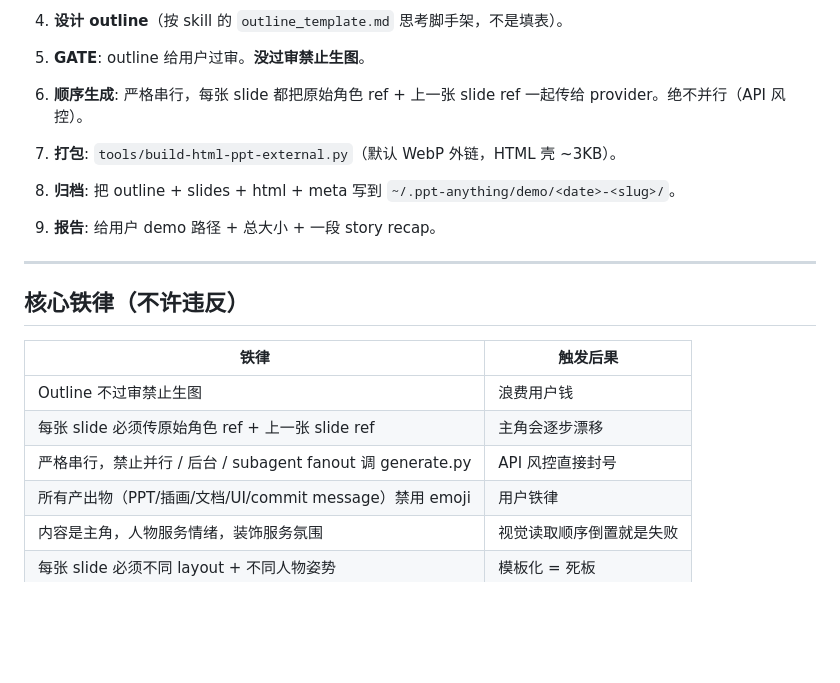
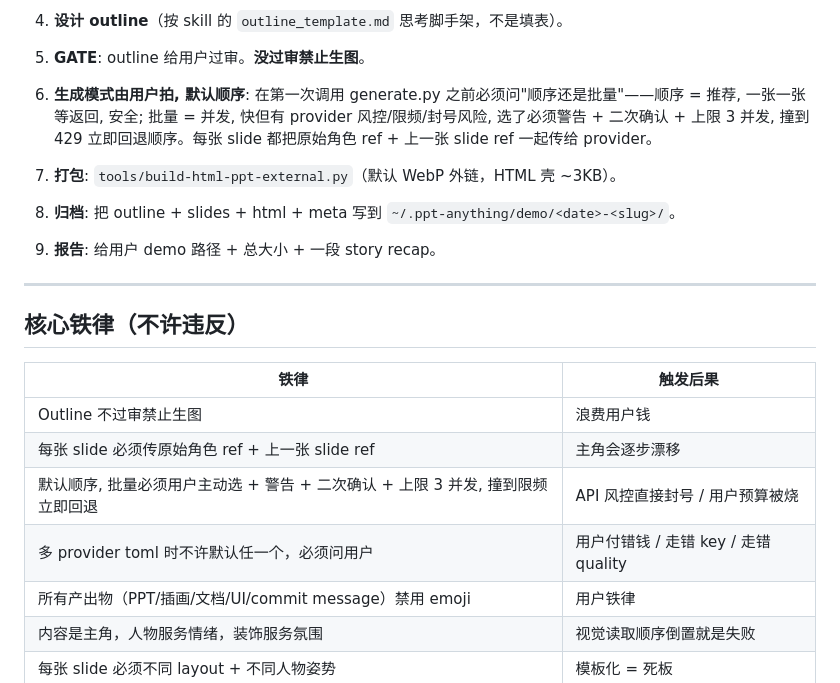
Before and after one commit to Crosery/ppt-anything, a Markdown page: AGENT.md, the part around the change. GitHub-like rendering; blank space fills up the shorter version.

```diff
--- a/AGENT.md
+++ b/AGENT.md
@@ -125,7 +125,7 @@ agent 等用户明确选, 不自作主张, 不因为"这个 provider 我知道
    - 用户指定的 provider 不在 `~/.ppt-anything/providers/`：让用户给 base_url + api_key + 模型清单，建新 toml。
 4. **设计 outline**（按 skill 的 `outline_template.md` 思考脚手架，不是填表）。
 5. **GATE**: outline 给用户过审。**没过审禁止生图**。
-6. **顺序生成**: 严格串行，每张 slide 都把原始角色 ref + 上一张 slide ref 一起传给 provider。绝不并行（API 风控）。
+6. **生成模式由用户拍, 默认顺序**: 在第一次调用 generate.py 之前必须问"顺序还是批量"——顺序 = 推荐, 一张一张等返回, 安全; 批量 = 并发, 快但有 provider 风控/限频/封号风险, 选了必须警告 + 二次确认 + 上限 3 并发, 撞到 429 立即回退顺序。每张 slide 都把原始角色 ref + 上一张 slide ref 一起传给 provider。
 7. **打包**: `tools/build-html-ppt-external.py`（默认 WebP 外链，HTML 壳 ~3KB）。
 8. **归档**: 把 outline + slides + html + meta 写到 `~/.ppt-anything/demo/<date>-<slug>/`。
 9. **报告**: 给用户 demo 路径 + 总大小 + 一段 story recap。
@@ -138,7 +138,8 @@ agent 等用户明确选, 不自作主张, 不因为"这个 provider 我知道
 |---|---|
 | Outline 不过审禁止生图 | 浪费用户钱 |
 | 每张 slide 必须传原始角色 ref + 上一张 slide ref | 主角会逐步漂移 |
-| 严格串行，禁止并行 / 后台 / subagent fanout 调 generate.py | API 风控直接封号 |
+| 默认顺序, 批量必须用户主动选 + 警告 + 二次确认 + 上限 3 并发, 撞到限频立即回退 | API 风控直接封号 / 用户预算被烧 |
+| 多 provider toml 时不许默认任一个，必须问用户 | 用户付错钱 / 走错 key / 走错 quality |
 | 所有产出物（PPT/插画/文档/UI/commit message）禁用 emoji | 用户铁律 |
 | 内容是主角，人物服务情绪，装饰服务氛围 | 视觉读取顺序倒置就是失败 |
 | 每张 slide 必须不同 layout + 不同人物姿势 | 模板化 = 死板 |
```
Also changed, not shown: skill/SKILL.md (+19 -4 lines).
